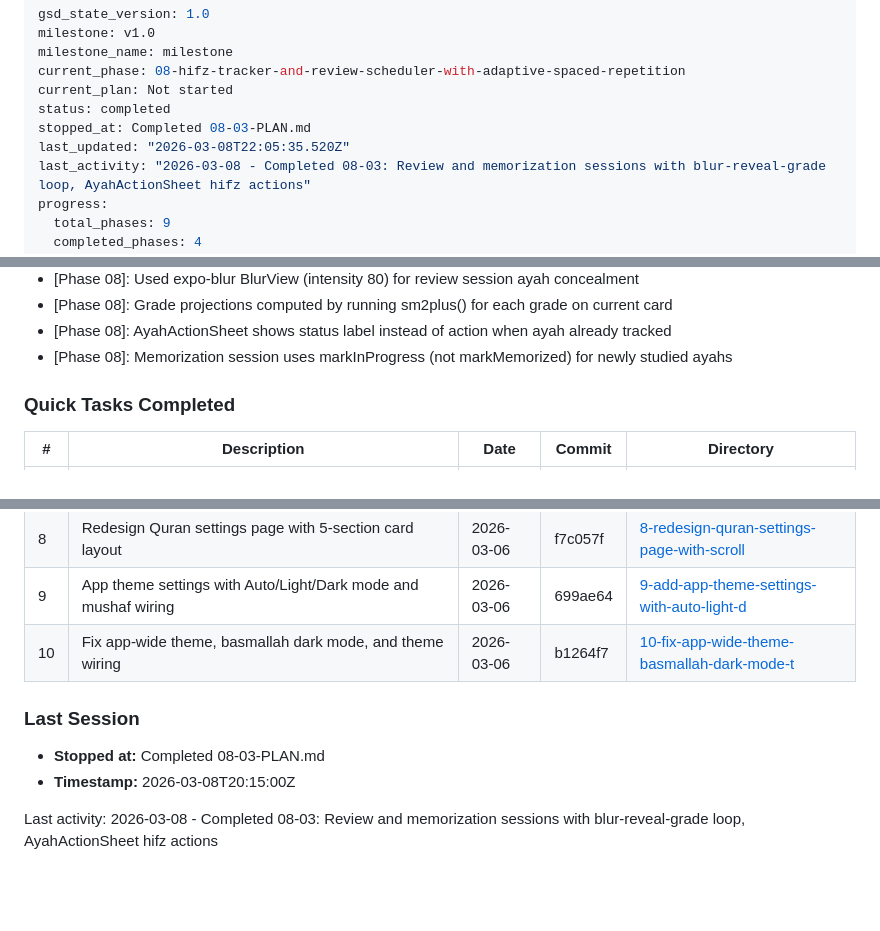
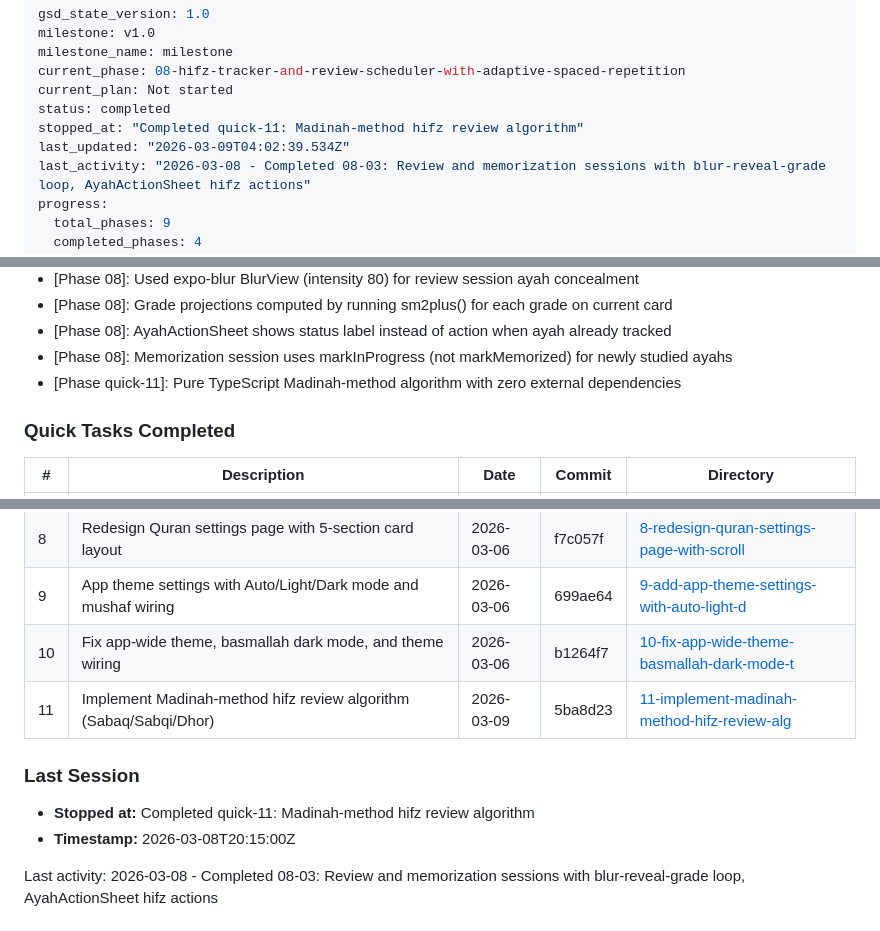
Before and after one commit to yousefismail01/Lawh, a Markdown page: .planning/STATE.md, 3 parts joined by grey strips. Drawn GitHub-style; blank space fills up the shorter version.

Commit message:
docs(quick-11): complete Madinah-method hifz review algorithm plan
Co-Authored-By: Claude Opus 4.6 <noreply@anthropic.com>

```diff
--- a/.planning/STATE.md
+++ b/.planning/STATE.md
@@ -5,8 +5,8 @@ milestone_name: milestone
 current_phase: 08-hifz-tracker-and-review-scheduler-with-adaptive-spaced-repetition
 current_plan: Not started
 status: completed
-stopped_at: Completed 08-03-PLAN.md
-last_updated: "2026-03-08T22:05:35.520Z"
+stopped_at: "Completed quick-11: Madinah-method hifz review algorithm"
+last_updated: "2026-03-09T04:02:39.534Z"
 last_activity: "2026-03-08 - Completed 08-03: Review and memorization sessions with blur-reveal-grade loop, AyahActionSheet hifz actions"
 progress:
   total_phases: 9
@@ -85,6 +85,7 @@ See: .planning/PROJECT.md
 - [Phase 08]: Grade projections computed by running sm2plus() for each grade on current card
 - [Phase 08]: AyahActionSheet shows status label instead of action when ayah already tracked
 - [Phase 08]: Memorization session uses markInProgress (not markMemorized) for newly studied ayahs
+- [Phase quick-11]: Pure TypeScript Madinah-method algorithm with zero external dependencies
 
 ### Quick Tasks Completed
 
@@ -98,10 +99,11 @@ See: .planning/PROJECT.md
 | 8 | Redesign Quran settings page with 5-section card layout | 2026-03-06 | f7c057f | [8-redesign-quran-settings-page-with-scroll](./quick/8-redesign-quran-settings-page-with-scroll/) |
 | 9 | App theme settings with Auto/Light/Dark mode and mushaf wiring | 2026-03-06 | 699ae64 | [9-add-app-theme-settings-with-auto-light-d](./quick/9-add-app-theme-settings-with-auto-light-d/) |
 | 10 | Fix app-wide theme, basmallah dark mode, and theme wiring | 2026-03-06 | b1264f7 | [10-fix-app-wide-theme-basmallah-dark-mode-t](./quick/10-fix-app-wide-theme-basmallah-dark-mode-t/) |
+| 11 | Implement Madinah-method hifz review algorithm (Sabaq/Sabqi/Dhor) | 2026-03-09 | 5ba8d23 | [11-implement-madinah-method-hifz-review-alg](./quick/11-implement-madinah-method-hifz-review-alg/) |
 
 ### Last Session
 
-- **Stopped at:** Completed 08-03-PLAN.md
+- **Stopped at:** Completed quick-11: Madinah-method hifz review algorithm
 - **Timestamp:** 2026-03-08T20:15:00Z
 
 Last activity: 2026-03-08 - Completed 08-03: Review and memorization sessions with blur-reveal-grade loop, AyahActionSheet hifz actions
```
Also changed, not shown: 1 other file.
